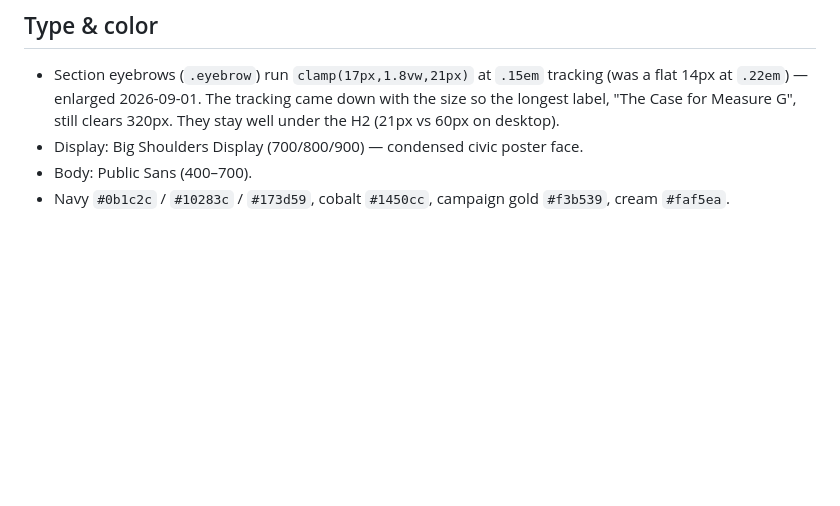
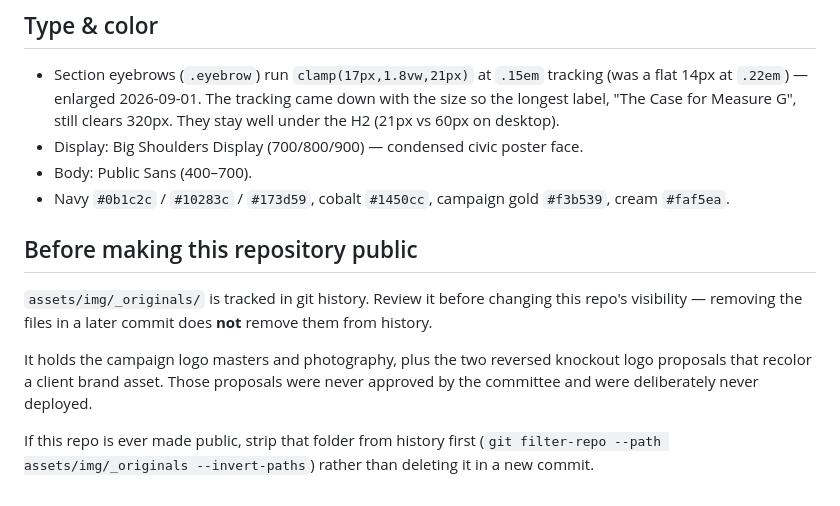
Before and after one commit to Blue-Flamingo-Group/Sutter-County-, a Markdown page: README.md, the part around the change. Drawn GitHub-style; blank space fills up the shorter version.

Commit message:
Note _originals/ review step before any public visibility change
Co-Authored-By: Claude Opus 5 (1M context) <noreply@anthropic.com>
Claude-Session: https://claude.ai/code/session_01B22cRpVC4PzSFmv8J3yAnA

```diff
--- a/README.md
+++ b/README.md
@@ -168,3 +168,17 @@ full logo centered on white at 1200x630.
 - Body: Public Sans (400–700).
 - Navy `#0b1c2c` / `#10283c` / `#173d59`, cobalt `#1450cc`, campaign gold
   `#f3b539`, cream `#faf5ea`.
+
+## Before making this repository public
+
+`assets/img/_originals/` is tracked in git history. Review it before changing
+this repo's visibility — removing the files in a later commit does **not**
+remove them from history.
+
+It holds the campaign logo masters and photography, plus the two reversed
+knockout logo proposals that recolor a client brand asset. Those proposals were
+never approved by the committee and were deliberately never deployed.
+
+If this repo is ever made public, strip that folder from history first
+(`git filter-repo --path assets/img/_originals --invert-paths`) rather than
+deleting it in a new commit.
```
